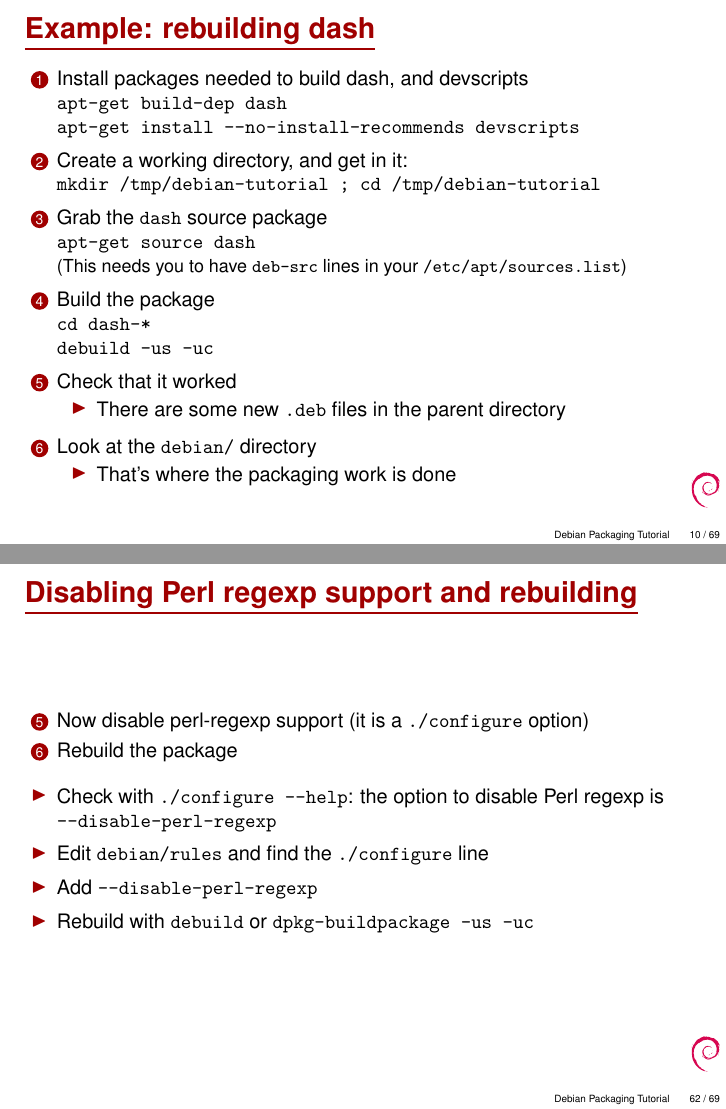
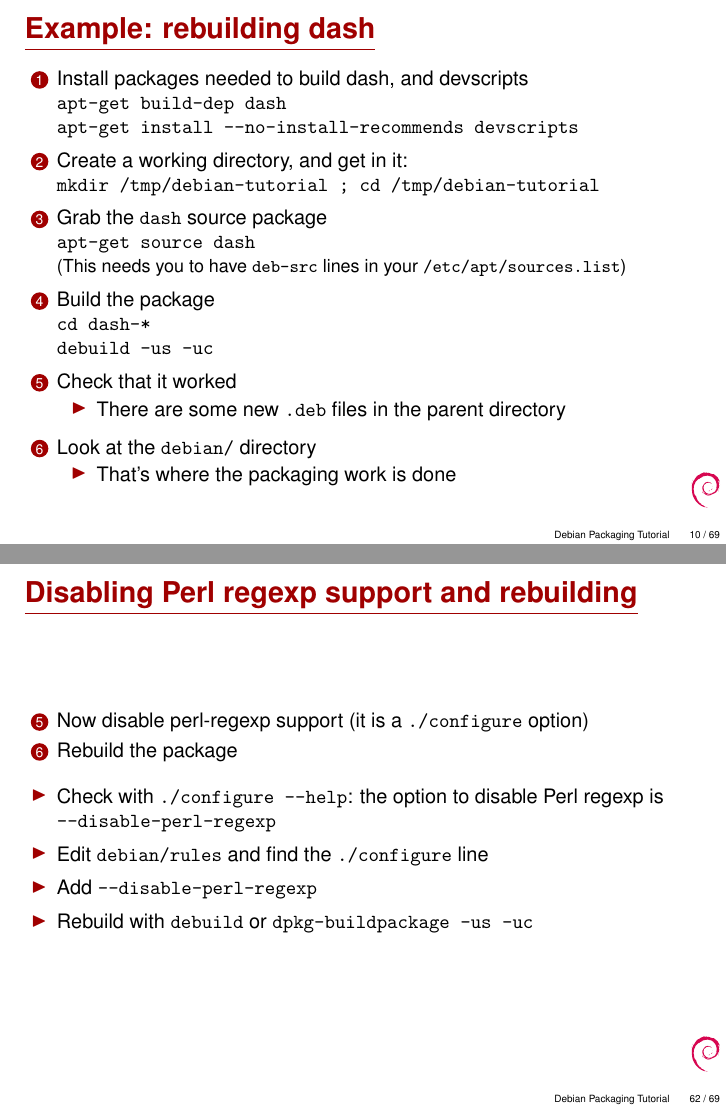
Before and after one commit to nabetaro/packaging-tutorial-translation, LaTeX slides (packaging-tutorial.tex, which reads debiantutorial.sty): pages 10 and 62 of 69, joined at a grey line. Compiled offline with pdfLaTeX.

Commit message:
use T1 encoding and force '--' in texttt

```diff
--- a/debiantutorial.sty
+++ b/debiantutorial.sty
@@ -5,7 +5,7 @@
 \newcommand{\Frownie}{{\color{darkred}\frownie}}
 \usepackage[utf8]{inputenc}
 \usepackage{helvet}
-\usepackage[OT1]{fontenc}
+\usepackage[T1]{fontenc}
 \usepackage{xspace}
 \usepackage{verbatim}
 \usepackage{tabularx}
--- a/packaging-tutorial.tex
+++ b/packaging-tutorial.tex
@@ -180,7 +180,7 @@
 \begin{enumerate}
 \item Install packages needed to build dash, and devscripts\\
   {\texttt{apt-get build-dep dash}}\\
-  {\texttt{apt-get install --no-install-recommends devscripts}}
+  {\texttt{apt-get install -{}-no-install-recommends devscripts}}
   \hbr
 \item Create a working directory, and get in it:\\
  \texttt{mkdir /tmp/debian-tutorial ; cd /tmp/debian-tutorial}
@@ -1362,11 +1362,12 @@
 	\end{enumerate}
 	\hbr
 	\begin{itemize}
-		\item Check with \texttt{./configure --help}: the option to disable Perl regexp is \texttt{--disable-perl-regexp}
+	  \item Check with \texttt{./configure -{}-help}: the option to disable
+	    Perl regexp is \texttt{-{}-disable-perl-regexp}
 	\hbr
 		\item Edit \texttt{debian/rules} and find the \texttt{./configure} line
 	\hbr
-		\item Add \texttt{--disable-perl-regexp}
+		\item Add \texttt{-{}-disable-perl-regexp}
 	\hbr
 		\item Rebuild with \texttt{debuild} or \texttt{dpkg-buildpackage -us -uc}
 	\end{itemize}
```
Also changed, not shown: packaging-tutorial.tex (2 more changed lines).
